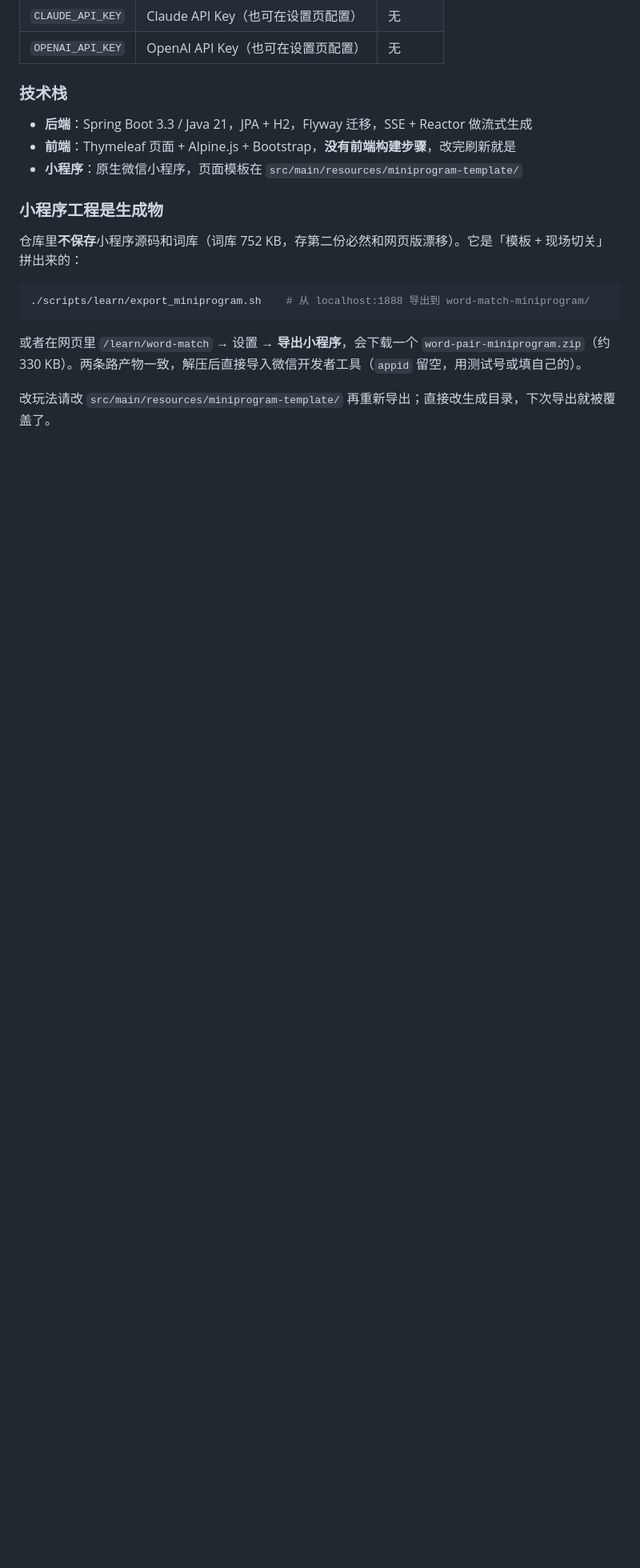
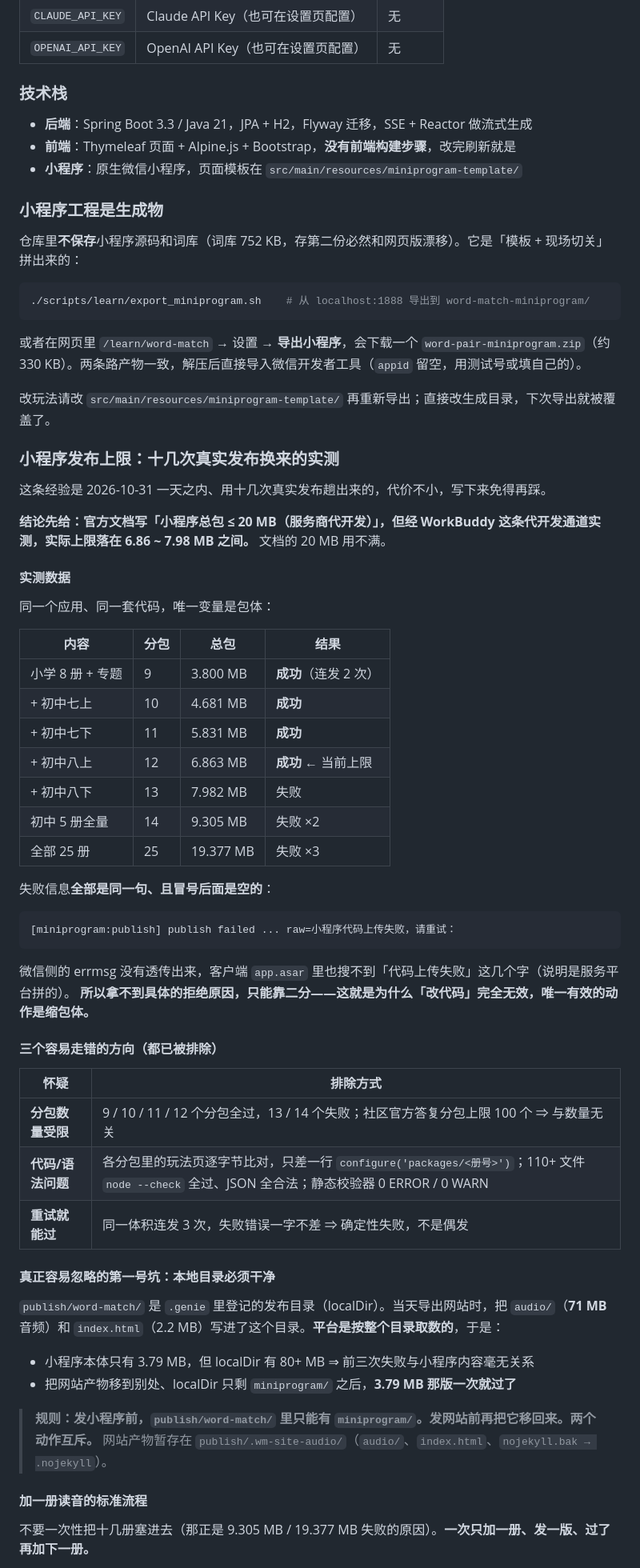
Before and after one commit to renfufei/Story-Creator, a Markdown page: README.md, the part around one of its changes. Shown at 80% size. GitHub-like rendering; blank space fills up the shorter version.

````diff
--- a/README.md
+++ b/README.md
@@ -259,3 +266,54 @@ mvn -Dtest=PageRenderingIntegrationTest test    # 测试按类跑
 
 改玩法请改 `src/main/resources/miniprogram-template/` 再重新导出；直接改生成目录，下次导出就被覆盖了。
 
+### 小程序发布上限：十几次真实发布换来的实测
+
+这条经验是 2026-10-31 一天之内、用十几次真实发布趟出来的，代价不小，写下来免得再踩。
+
+**结论先给：官方文档写「小程序总包 ≤ 20 MB（服务商代开发）」，但经 WorkBuddy 这条代开发通道实测，实际上限落在 6.86 ~ 7.98 MB 之间。** 文档的 20 MB 用不满。
+
+#### 实测数据
+
+同一个应用、同一套代码，唯一变量是包体：
+
+| 内容 | 分包 | 总包 | 结果 |
+|---|---|---|---|
+| 小学 8 册 + 专题 | 9 | 3.800 MB | **成功**（连发 2 次） |
+| + 初中七上 | 10 | 4.681 MB | **成功** |
+| + 初中七下 | 11 | 5.831 MB | **成功** |
+| + 初中八上 | 12 | 6.863 MB | **成功** ← 当前上限 |
+| + 初中八下 | 13 | 7.982 MB | 失败 |
+| 初中 5 册全量 | 14 | 9.305 MB | 失败 ×2 |
+| 全部 25 册 | 25 | 19.377 MB | 失败 ×3 |
+
+失败信息**全部是同一句、且冒号后面是空的**：
+
+```
+[miniprogram:publish] publish failed ... raw=小程序代码上传失败，请重试：
+```
+
+微信侧的 errmsg 没有透传出来，客户端 `app.asar` 里也搜不到「代码上传失败」这几个字（说明是服务平台拼的）。
+**所以拿不到具体的拒绝原因，只能靠二分——这就是为什么「改代码」完全无效，唯一有效的动作是缩包体。**
+
+#### 三个容易走错的方向（都已被排除）
+
+| 怀疑 | 排除方式 |
+|---|---|
+| **分包数量受限** | 9 / 10 / 11 / 12 个分包全过，13 / 14 个失败；社区官方答复分包上限 100 个 ⇒ 与数量无关 |
+| **代码/语法问题** | 各分包里的玩法页逐字节比对，只差一行 `configure('packages/<册号>')`；110+ 文件 `node --check` 全过、JSON 全合法；静态校验器 0 ERROR / 0 WARN |
+| **重试就能过** | 同一体积连发 3 次，失败错误一字不差 ⇒ 确定性失败，不是偶发 |
+
+#### 真正容易忽略的第一号坑：本地目录必须干净
+
+`publish/word-match/` 是 `.genie` 里登记的发布目录（localDir）。当天导出网站时，把 `audio/`（**71 MB** 音频）和 `index.html`（2.2 MB）写进了这个目录。**平台是按整个目录取数的**，于是：
+
+- 小程序本体只有 3.79 MB，但 localDir 有 80+ MB ⇒ 前三次失败与小程序内容毫无关系
+- 把网站产物移到别处、localDir 只剩 `miniprogram/` 之后，**3.79 MB 那版一次就过了**
+
+> **规则：发小程序前，`publish/word-match/` 里只能有 `miniprogram/`。发网站前再把它移回来。两个动作互斥。**
+> 网站产物暂存在 `publish/.wm-site-audio/`（`audio/`、`index.html`、`nojekyll.bak → .nojekyll`）。
+
+#### 加一册读音的标准流程
+
+不要一次性把十几册塞进去（那正是 9.305 MB / 19.377 MB 失败的原因）。**一次只加一册、发一版、过了再加下一册。**
+
````
Also changed, not shown: other parts of README.md (+37 -1 lines).
